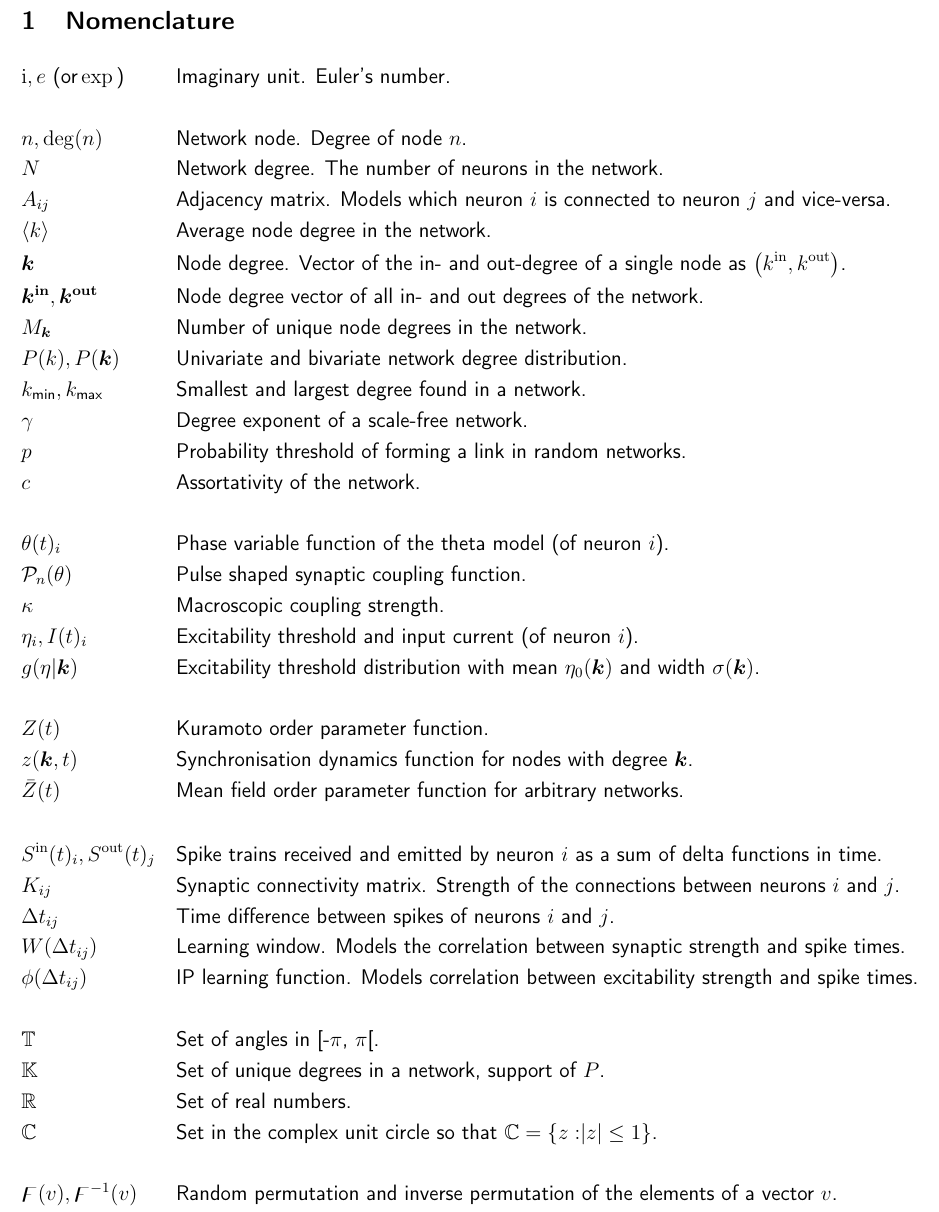
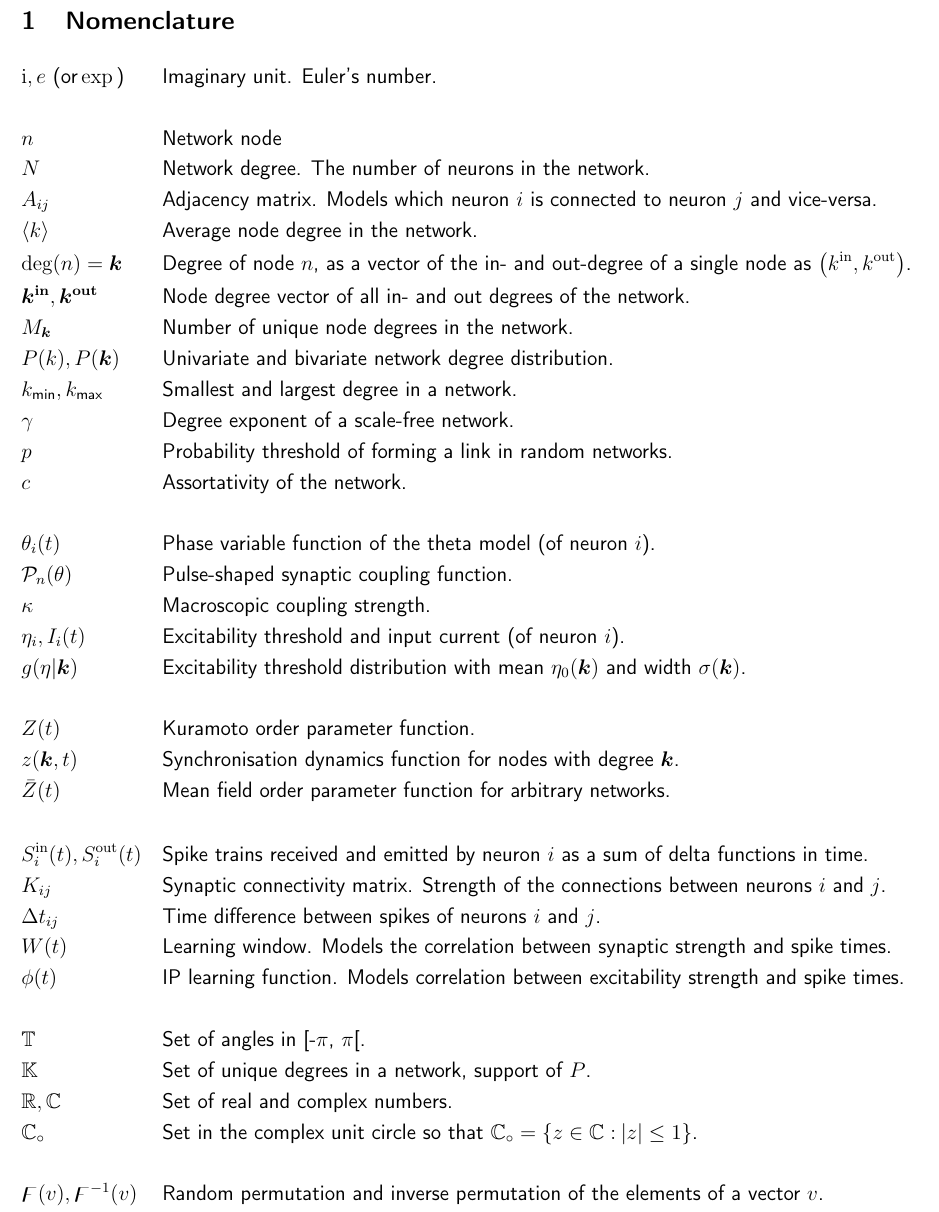
Before and after one commit to simonaertssen/AdaptiveNeuronalNetworks, a LaTeX document (Writing/main.tex, which reads Writing/Frontmatter/Nomenclature.tex, Writing/Setup.tex): part of page 4 of 43, cut so that both start at the same text. Compiled offline with pdfLaTeX.

Commit message:
Added a better set notation

```diff
--- a/Writing/Frontmatter/Nomenclature.tex
+++ b/Writing/Frontmatter/Nomenclature.tex
@@ -4,34 +4,34 @@
 \vspace{-.5cm}
 \begin{alignat*}{2}
 & \ic, e \text{ (or} \exp\text{)} &&\text{Imaginary unit. Euler's number.}\\ \\
-& n, \degree(n) &&\text{Network node. Degree of node $n$.}\\
+& n&&\text{Network node}\\
 & N &&\text{Network degree. The number of neurons in the network.}\\
 & A_{ij} &&\text{Adjacency matrix. Models which neuron $i$ is connected to neuron $j$ and vice-versa.}\\
 & \kmean &&\text{Average node degree in the network.}\\
-& \k &&\text{Node degree. Vector of the in- and out-degree of a single node as $\left(\kin, \kout \right)$.}\\
+& \degree(n) = \k &&\text{Degree of node $n$, as a vector of the in- and out-degree of a single node as $\left(\kin, \kout \right)$.}\\
 & \kinb, \koutb && \text{Node degree vector of all in- and out degrees of the network.} \\
 & M_{\k} &&\text{Number of unique node degrees in the network.}\\
 & P(k), P(\k) &&\text{Univariate and bivariate network degree distribution.}\\
-&\kmin, \kmax &&\text{Smallest and largest degree found in a network.}\\
+&\kmin, \kmax &&\text{Smallest and largest degree in a network.}\\
 &\gamma &&\text{Degree exponent of a scale-free network.}\\
 &p &&\text{Probability threshold of forming a link in random networks.}\\
 &c &&\text{Assortativity of the network.}\\ \\
-&\theta(t)_i &&\text{Phase variable function of the theta model (of neuron $i$).}\\
-& \Pulse_n (\theta)&&\text{Pulse shaped synaptic coupling function.}\\
+&\theta_i(t) &&\text{Phase variable function of the theta model (of neuron $i$).}\\
+& \Pulse_n (\theta)&&\text{Pulse-shaped synaptic coupling function.}\\
 &\kappa &&\text{Macroscopic coupling strength.}\\
-&\eta_i, I(t)_i &&\text{Excitability threshold and input current (of neuron $i$).}\\
+&\eta_i, I_i(t) &&\text{Excitability threshold and input current (of neuron $i$).}\\
 &g(\eta \rvert \k) \quad &&\text{Excitability threshold distribution with mean $\eta_0(\k)$ and width $\sigma(\k)$.}\\ \\
 & Z(t) &&\text{Kuramoto order parameter function.}\\
 & z(\k, t) &&\text{Synchronisation dynamics function for nodes with degree $\k$.}\\
 & \bar{Z}(t) &&\text{Mean field order parameter function for arbitrary networks.}\\ \\
-& \Sin(t)_i, \Sout(t)_j\quad &&\text{Spike trains received and emitted by neuron $i$ as a sum of delta functions in time.}\\
+& S_i^{\rm in}(t), S_i^{\rm out}(t)\quad &&\text{Spike trains received and emitted by neuron $i$ as a sum of delta functions in time.}\\
 & K_{ij} &&\text{Synaptic connectivity matrix. Strength of the connections between neurons $i$ and $j$.}\\
 & \Delta t_{ij} &&\text{Time difference between spikes of neurons $i$ and $j$.}\\
-& W(\Delta t_{ij}) &&\text{Learning window. Models the correlation between synaptic strength and spike times.}\\
-& \phi(\Delta t_{ij}) &&\text{IP learning function. Models correlation between excitability strength and spike times.}\\ \\
+& W(t) &&\text{Learning window. Models the correlation between synaptic strength and spike times.}\\
+& \phi(t) &&\text{IP learning function. Models correlation between excitability strength and spike times.}\\ \\
 & \T &&\text{Set of angles in [-$\pi$, $\pi$[.}\\
 & \K &&\text{Set of unique degrees in a network, support of $P$.}\\
-& \R &&\text{Set of real numbers.}\\
-&  \C && \text{Set in the complex unit circle so that $\C = \{ z: \rvert z \rvert \leq 1 \} $.} \\ \\
+& \R, \c &&\text{Set of real and complex numbers.}\\
+&  \C && \text{Set in the complex unit circle so that $\C = \{ z \in \c : \: \rvert z \rvert \leq 1 \} $.} \\ \\
 & \permute(v), \permuteinv(v) &&\text{Random permutation and inverse permutation of the elements of a vector $v$.}\\
 \end{alignat*}
--- a/Writing/Setup.tex
+++ b/Writing/Setup.tex
@@ -116,7 +116,8 @@
 
 %\newcommand{\R}{{\rm I\!R}\xspace}
 \newcommand{\R}{{\mathbb{R}}\xspace}
-\newcommand{\C}{{\mathbb{C}}\xspace}
+\renewcommand{\c}{{\mathbb{C}}\xspace}
+\newcommand{\C}{\mathbb{C}_\circ}
 \newcommand{\T}{{\mathbb{T}}\xspace}
 \newcommand{\K}{{\mathbb{K}}\xspace}
 
```
Also changed, not shown: Writing/main.tex (+1 -1 lines).
